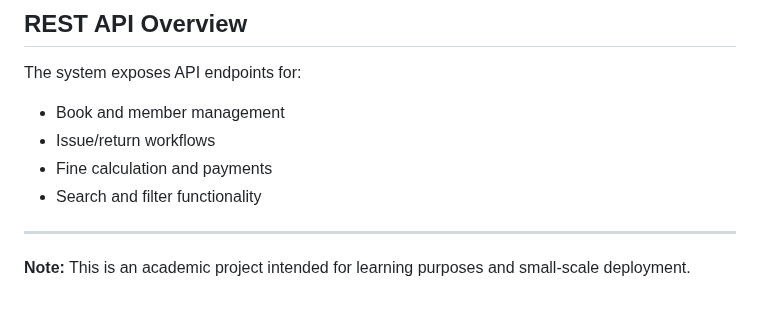
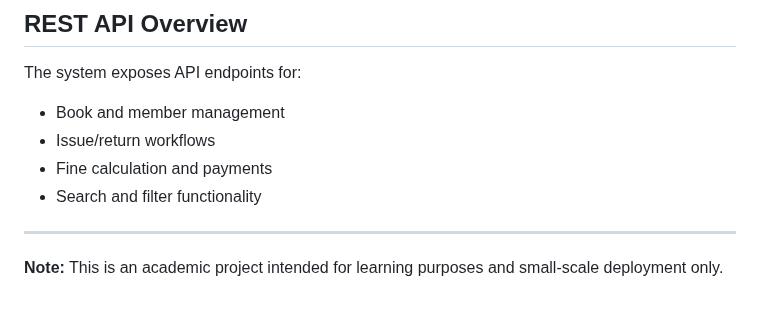
Before and after one commit to nandannmenon/lib-manage-sys, a Markdown page: README.md, the part around the change. GitHub-like rendering.

```diff
--- a/README.md
+++ b/README.md
@@ -148,4 +148,4 @@ The system exposes API endpoints for:
 
 ---
 
-**Note:** This is an academic project intended for learning purposes and small-scale deployment.
+**Note:** This is an academic project intended for learning purposes and small-scale deployment only.
```
